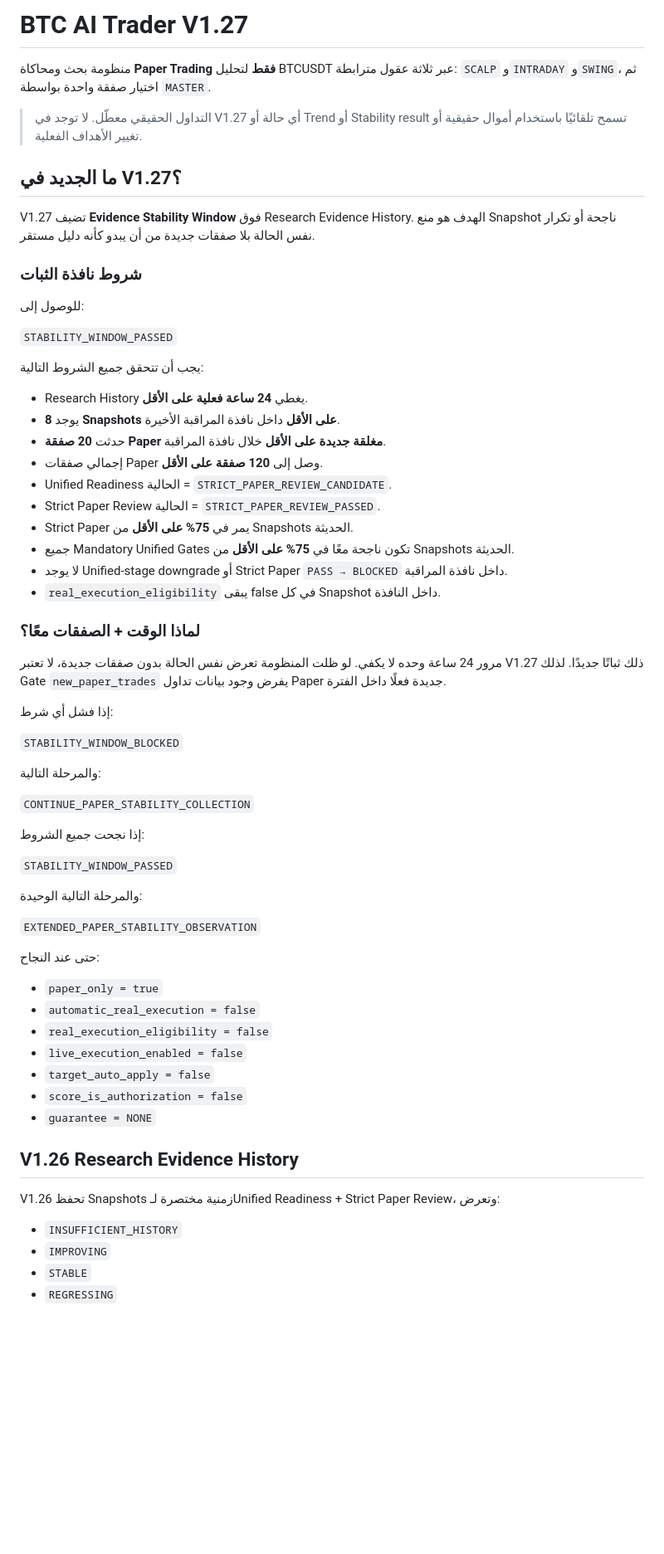
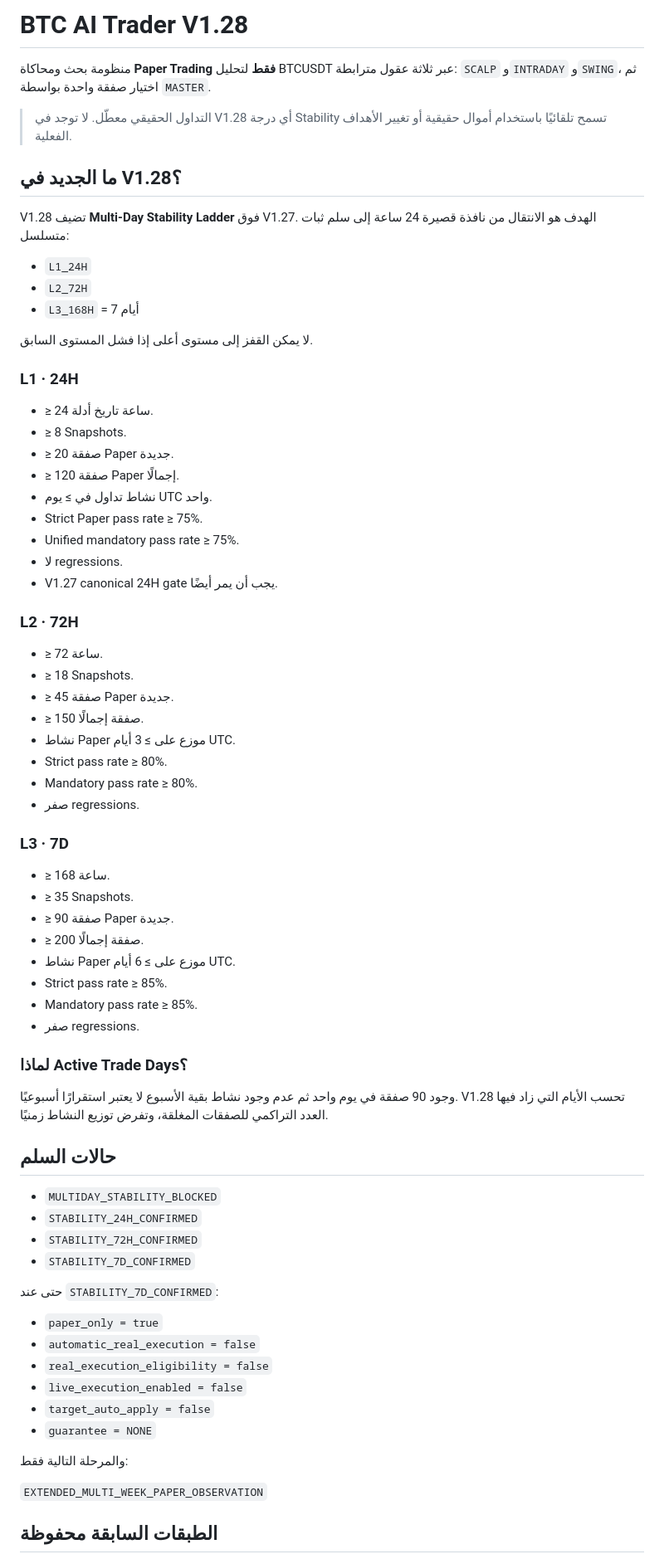
Before and after one commit to ostaze48-collab/BTC-Analyzer, a Markdown page: README.md, the part around one of its changes. Shown at 83% size. Drawn GitHub-style; blank space fills up the shorter version.

Commit message:
document V1.28 multi-day stability ladder

```diff
--- a/README.md
+++ b/README.md
@@ -1,68 +1,76 @@
-# BTC AI Trader V1.27
+# BTC AI Trader V1.28
 
 منظومة بحث ومحاكاة **Paper Trading فقط** لتحليل BTCUSDT عبر ثلاثة عقول مترابطة: `SCALP` و`INTRADAY` و`SWING`، ثم اختيار صفقة واحدة بواسطة `MASTER`.
 
-> التداول الحقيقي معطّل. لا توجد في V1.27 أي حالة أو Trend أو Stability result تسمح تلقائيًا باستخدام أموال حقيقية أو تغيير الأهداف الفعلية.
+> التداول الحقيقي معطّل. لا توجد في V1.28 أي درجة Stability تسمح تلقائيًا باستخدام أموال حقيقية أو تغيير الأهداف الفعلية.
 
-## ما الجديد في V1.27؟
+## ما الجديد في V1.28؟
 
-V1.27 تضيف **Evidence Stability Window** فوق Research Evidence History. الهدف هو منع Snapshot ناجحة أو تكرار نفس الحالة بلا صفقات جديدة من أن يبدو كأنه دليل مستقر.
+V1.28 تضيف **Multi‑Day Stability Ladder** فوق V1.27. الهدف هو الانتقال من نافذة قصيرة 24 ساعة إلى سلم ثبات متسلسل:
 
-### شروط نافذة الثبات
+- `L1_24H`
+- `L2_72H`
+- `L3_168H` = 7 أيام
 
-للوصول إلى:
+لا يمكن القفز إلى مستوى أعلى إذا فشل المستوى السابق.
 
-`STABILITY_WINDOW_PASSED`
+### L1 · 24H
 
-يجب أن تتحقق جميع الشروط التالية:
+- ≥ 24 ساعة تاريخ أدلة.
+- ≥ 8 Snapshots.
+- ≥ 20 صفقة Paper جديدة.
+- ≥ 120 صفقة Paper إجمالًا.
+- نشاط تداول في ≥ يوم UTC واحد.
+- Strict Paper pass rate ≥ 75%.
+- Unified mandatory pass rate ≥ 75%.
+- لا regressions.
+- V1.27 canonical 24H gate يجب أن يمر أيضًا.
 
-- Research History يغطي **24 ساعة فعلية على الأقل**.
-- يوجد **8 Snapshots على الأقل** داخل نافذة المراقبة الأخيرة.
-- حدثت **20 صفقة Paper مغلقة جديدة على الأقل** خلال نافذة المراقبة.
-- إجمالي صفقات Paper وصل إلى **120 صفقة على الأقل**.
-- Unified Readiness الحالية = `STRICT_PAPER_REVIEW_CANDIDATE`.
-- Strict Paper Review الحالية = `STRICT_PAPER_REVIEW_PASSED`.
-- Strict Paper يمر في **75% على الأقل** من Snapshots الحديثة.
-- جميع Mandatory Unified Gates تكون ناجحة معًا في **75% على الأقل** من Snapshots الحديثة.
-- لا يوجد Unified-stage downgrade أو Strict Paper `PASS → BLOCKED` داخل نافذة المراقبة.
-- `real_execution_eligibility` يبقى false في كل Snapshot داخل النافذة.
+### L2 · 72H
 
-### لماذا الوقت + الصفقات معًا؟
+- ≥ 72 ساعة.
+- ≥ 18 Snapshots.
+- ≥ 45 صفقة Paper جديدة.
+- ≥ 150 صفقة إجمالًا.
+- نشاط Paper موزع على ≥ 3 أيام UTC.
+- Strict pass rate ≥ 80%.
+- Mandatory pass rate ≥ 80%.
+- صفر regressions.
 
-مرور 24 ساعة وحده لا يكفي. لو ظلت المنظومة تعرض نفس الحالة بدون صفقات جديدة، لا تعتبر V1.27 ذلك ثباتًا جديدًا. لذلك Gate `new_paper_trades` يفرض وجود بيانات تداول Paper جديدة فعلًا داخل الفترة.
+### L3 · 7D
 
-إذا فشل أي شرط:
+- ≥ 168 ساعة.
+- ≥ 35 Snapshots.
+- ≥ 90 صفقة Paper جديدة.
+- ≥ 200 صفقة إجمالًا.
+- نشاط Paper موزع على ≥ 6 أيام UTC.
+- Strict pass rate ≥ 85%.
+- Mandatory pass rate ≥ 85%.
+- صفر regressions.
 
-`STABILITY_WINDOW_BLOCKED`
+### لماذا Active Trade Days؟
 
-والمرحلة التالية:
+وجود 90 صفقة في يوم واحد ثم عدم وجود نشاط بقية الأسبوع لا يعتبر استقرارًا أسبوعيًا. V1.28 تحسب الأيام التي زاد فيها العدد التراكمي للصفقات المغلقة، وتفرض توزيع النشاط زمنيًا.
 
-`CONTINUE_PAPER_STABILITY_COLLECTION`
+## حالات السلم
 
-إذا نجحت جميع الشروط:
+- `MULTIDAY_STABILITY_BLOCKED`
+- `STABILITY_24H_CONFIRMED`
+- `STABILITY_72H_CONFIRMED`
+- `STABILITY_7D_CONFIRMED`
 
-`STABILITY_WINDOW_PASSED`
-
-والمرحلة التالية الوحيدة:
-
-`EXTENDED_PAPER_STABILITY_OBSERVATION`
-
-حتى عند النجاح:
+حتى عند `STABILITY_7D_CONFIRMED`:
 
 - `paper_only = true`
 - `automatic_real_execution = false`
 - `real_execution_eligibility = false`
 - `live_execution_enabled = false`
 - `target_auto_apply = false`
-- `score_is_authorization = false`
 - `guarantee = NONE`
 
-## V1.26 Research Evidence History
+والمرحلة التالية فقط:
 
-V1.26 تحفظ Snapshots زمنية مختصرة لـUnified Readiness + Strict Paper Review، وتعرض:
+`EXTENDED_MULTI_WEEK_PAPER_OBSERVATION`
 
-- `INSUFFICIENT_HISTORY`
-- `IMPROVING`
-- `STABLE`
-- `REGRESSING`
+## الطبقات السابقة محفوظة
 
```
Also changed, not shown: other parts of README.md (+18 -54 lines).
